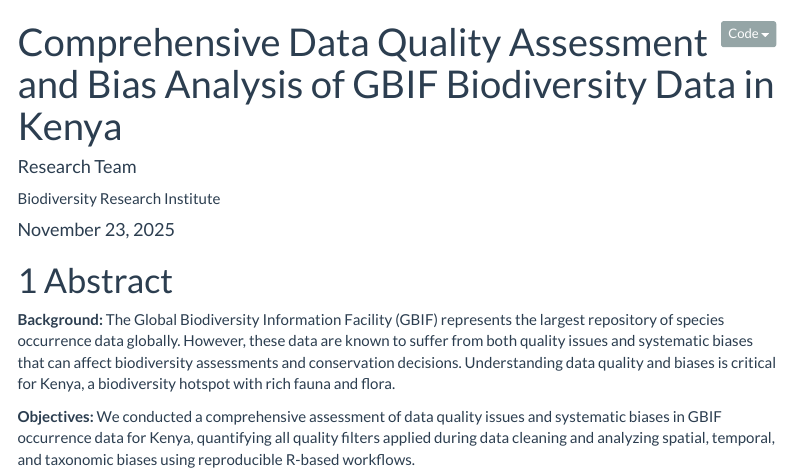
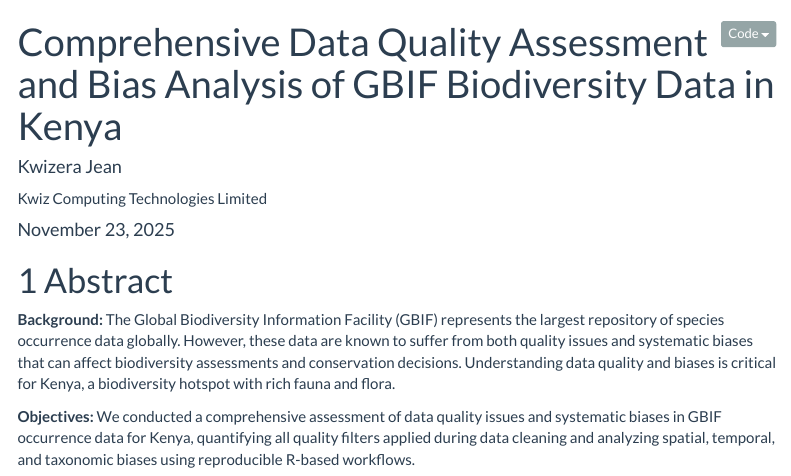
Before and after one commit to jeanKRS/Gbif-Kenya, an R Markdown document (docs/kenya_gbif_bias_assessment.Rmd): the page in a window 1100 px wide, from its top. Rendered offline with R 4.5, knitr and Pandoc, with nearby package versions; some code elsewhere in the file could not run offline; menus at the side of the page are left out.

Commit message:
first draft

```diff
--- a/docs/kenya_gbif_bias_assessment.Rmd
+++ b/docs/kenya_gbif_bias_assessment.Rmd
@@ -1,8 +1,8 @@
 ---
 title: "Comprehensive Data Quality Assessment and Bias Analysis of GBIF Biodiversity Data in Kenya"
 author:
-  - name: "Research Team"
-    affiliation: "Biodiversity Research Institute"
+  - name: "Kwizera Jean"
+    affiliation: "Kwiz Computing Technologies Limited"
 date: "`r format(Sys.Date(), '%B %d, %Y')`"
 output:
   html_document:
```
